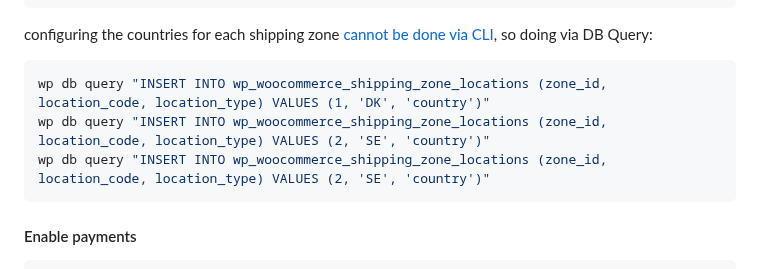
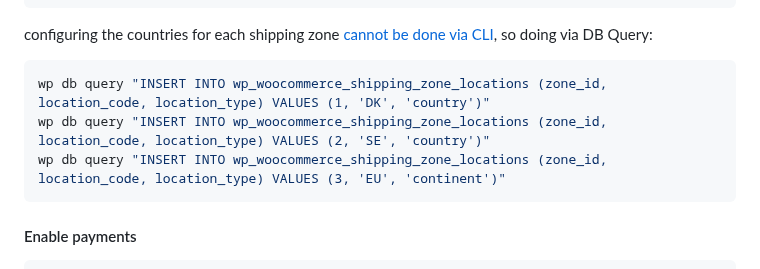
Before and after one commit to smartsendio/woocommerce, a Markdown page: README.md, the part around the change. GitHub-like rendering.

````diff
--- a/README.md
+++ b/README.md
@@ -102,7 +102,7 @@ configuring the countries for each shipping zone [cannot be done via CLI](https:
 ```bash
 wp db query "INSERT INTO wp_woocommerce_shipping_zone_locations (zone_id, location_code, location_type) VALUES (1, 'DK', 'country')"
 wp db query "INSERT INTO wp_woocommerce_shipping_zone_locations (zone_id, location_code, location_type) VALUES (2, 'SE', 'country')"
-wp db query "INSERT INTO wp_woocommerce_shipping_zone_locations (zone_id, location_code, location_type) VALUES (2, 'SE', 'country')"
+wp db query "INSERT INTO wp_woocommerce_shipping_zone_locations (zone_id, location_code, location_type) VALUES (3, 'EU', 'continent')"
 ```
 
 #### Enable payments
````
